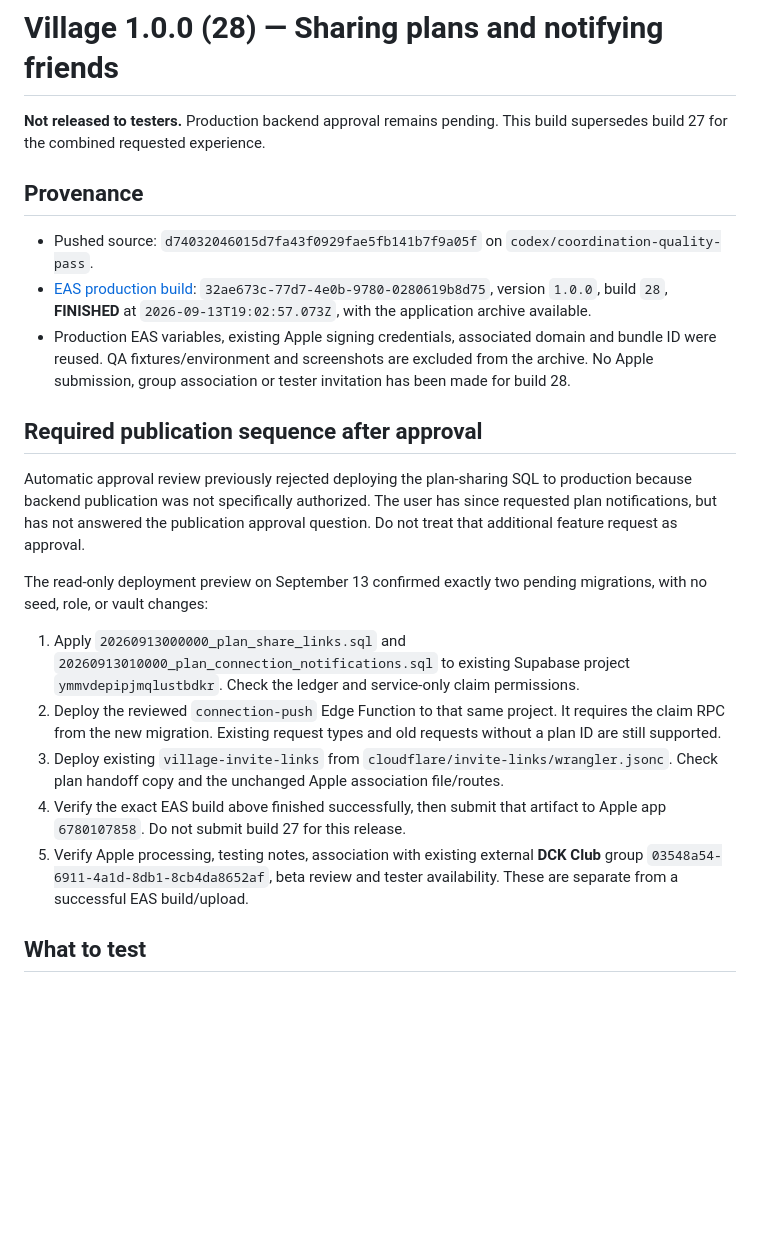
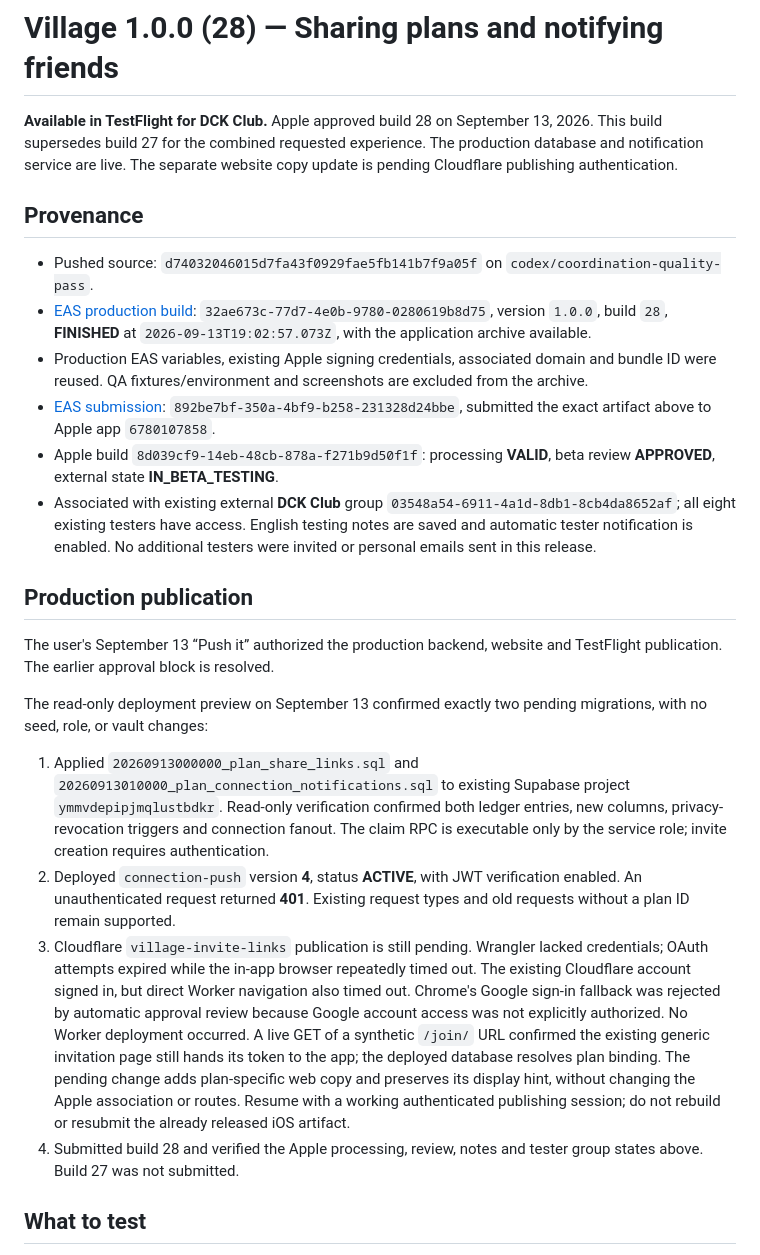
Before and after one commit to wrywonder/dolorian, a Markdown page: docs/releases/2026-09-13-build-28.md, the part around the change. GitHub-like rendering; blank space fills up the shorter version.

Commit message:
docs: record build 28 TestFlight release

```diff
--- a/docs/releases/2026-09-13-build-28.md
+++ b/docs/releases/2026-09-13-build-28.md
@@ -1,7 +1,9 @@
 # Village 1.0.0 (28) — Sharing plans and notifying friends
 
-**Not released to testers.** Production backend approval remains pending.
-This build supersedes build 27 for the combined requested experience.
+**Available in TestFlight for DCK Club.** Apple approved build 28 on September 13,
+2026. This build supersedes build 27 for the combined requested experience.
+The production database and notification service are live. The separate website
+copy update is pending Cloudflare publishing authentication.
 
 ## Provenance
 
@@ -12,33 +14,46 @@ This build supersedes build 27 for the combined requested experience.
   **FINISHED** at `2026-09-13T19:02:57.073Z`, with the application archive available.
 - Production EAS variables, existing Apple signing credentials, associated domain
   and bundle ID were reused. QA fixtures/environment and screenshots are excluded
-  from the archive. No Apple submission, group association or tester invitation
-  has been made for build 28.
+  from the archive.
+- [EAS submission](https://expo.dev/accounts/wrywonder/projects/dolorian/submissions/892be7bf-350a-4bf9-b258-231328d24bbe):
+  `892be7bf-350a-4bf9-b258-231328d24bbe`, submitted the exact artifact above to
+  Apple app `6780107858`.
+- Apple build `8d039cf9-14eb-48cb-878a-f271b9d50f1f`: processing **VALID**, beta
+  review **APPROVED**, external state **IN_BETA_TESTING**.
+- Associated with existing external **DCK Club** group
+  `03548a54-6911-4a1d-8db1-8cb4da8652af`; all eight existing testers have access.
+  English testing notes are saved and automatic tester notification is enabled.
+  No additional testers were invited or personal emails sent in this release.
 
-## Required publication sequence after approval
+## Production publication
 
-Automatic approval review previously rejected deploying the plan-sharing SQL to
-production because backend publication was not specifically authorized. The user
-has since requested plan notifications, but has not answered the publication
-approval question. Do not treat that additional feature request as approval.
+The user's September 13 “Push it” authorized the production backend, website and
+TestFlight publication. The earlier approval block is resolved.
 
 The read-only deployment preview on September 13 confirmed exactly two pending
 migrations, with no seed, role, or vault changes:
 
-1. Apply `20260913000000_plan_share_links.sql` and
+1. Applied `20260913000000_plan_share_links.sql` and
    `20260913010000_plan_connection_notifications.sql` to existing Supabase project
-   `ymmvdepipjmqlustbdkr`. Check the ledger and service-only claim permissions.
-2. Deploy the reviewed `connection-push` Edge Function to that same project.
-   It requires the claim RPC from the new migration. Existing request types
-   and old requests without a plan ID are still supported.
-3. Deploy existing `village-invite-links` from
-   `cloudflare/invite-links/wrangler.jsonc`. Check plan handoff copy and the
-   unchanged Apple association file/routes.
-4. Verify the exact EAS build above finished successfully, then submit that
-   artifact to Apple app `6780107858`. Do not submit build 27 for this release.
-5. Verify Apple processing, testing notes, association with existing external
-   **DCK Club** group `03548a54-6911-4a1d-8db1-8cb4da8652af`, beta review and
-   tester availability. These are separate from a successful EAS build/upload.
+   `ymmvdepipjmqlustbdkr`. Read-only verification confirmed both ledger entries,
+   new columns, privacy-revocation triggers and connection fanout. The claim RPC
+   is executable only by the service role; invite creation requires authentication.
+2. Deployed `connection-push` version **4**, status **ACTIVE**, with JWT verification
+   enabled. An unauthenticated request returned **401**. Existing request types
+   and old requests without a plan ID remain supported.
+3. Cloudflare `village-invite-links` publication is still pending. Wrangler lacked
+   credentials; OAuth attempts expired while the in-app browser repeatedly timed
+   out. The existing Cloudflare account signed in, but direct Worker navigation
+   also timed out. Chrome's Google sign-in fallback was rejected by automatic
+   approval review because Google account access was not explicitly authorized.
+   No Worker deployment occurred. A live GET of a synthetic `/join/` URL confirmed
+   the existing generic invitation page still hands its token to the app; the
+   deployed database resolves plan binding. The pending change adds plan-specific
+   web copy and preserves its display hint, without changing the Apple association
+   or routes. Resume with a working authenticated publishing session; do not
+   rebuild or resubmit the already released iOS artifact.
+4. Submitted build 28 and verified the Apple processing, review, notes and tester
+   group states above. Build 27 was not submitted.
 
 ## What to test
 
```
Also changed, not shown: docs/plan-notifications.md (+5 -5 lines).
